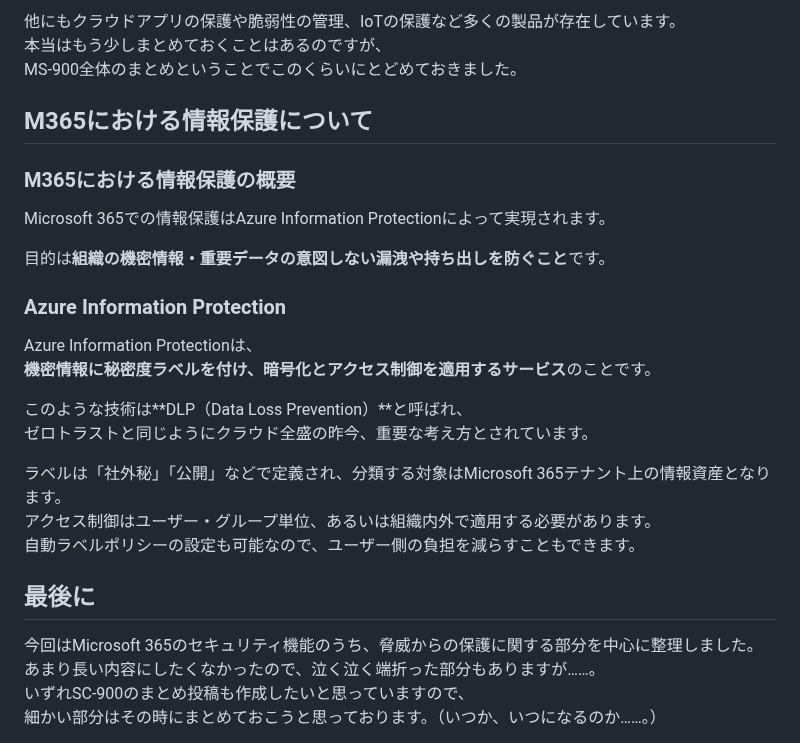
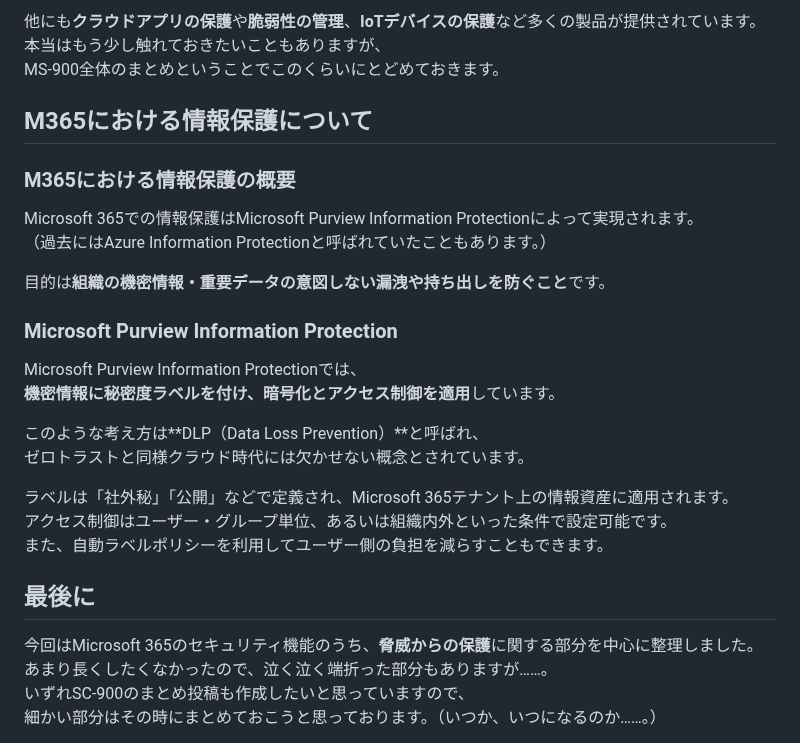
Before and after one commit to Ryusuke-Shibata/yurabish-site, a Markdown page: blog/xx/ms900_04.md, the part around one of its changes. GitHub-like rendering.

```diff
--- a/blog/xx/ms900_04.md
+++ b/blog/xx/ms900_04.md
@@ -91,32 +92,33 @@ Microsoft Defender for Identityは、
 
-他にもクラウドアプリの保護や脆弱性の管理、IoTの保護など多くの製品が存在しています。
-本当はもう少しまとめておくことはあるのですが、
-MS-900全体のまとめということでこのくらいにとどめておきました。
+他にも**クラウドアプリの保護**や**脆弱性の管理**、**IoTデバイスの保護**など多くの製品が提供されています。
+本当はもう少し触れておきたいこともありますが、
+MS-900全体のまとめということでこのくらいにとどめておきます。
 
 ## M365における情報保護について
 
 ### M365における情報保護の概要
 
-Microsoft 365での情報保護はAzure Information Protectionによって実現されます。
+Microsoft 365での情報保護はMicrosoft Purview Information Protectionによって実現されます。
+（過去にはAzure Information Protectionと呼ばれていたこともあります。）
 
 目的は**組織の機密情報・重要データの意図しない漏洩や持ち出しを防ぐこと**です。
 
-### Azure Information Protection
+### Microsoft Purview Information Protection
 
-Azure Information Protectionは、
-**機密情報に秘密度ラベルを付け、暗号化とアクセス制御を適用するサービス**のことです。
+Microsoft Purview Information Protectionでは、
+**機密情報に秘密度ラベルを付け、暗号化とアクセス制御を適用**しています。
 
-このような技術は**DLP（Data Loss Prevention）**と呼ばれ、
-ゼロトラストと同じようにクラウド全盛の昨今、重要な考え方とされています。
+このような考え方は**DLP（Data Loss Prevention）**と呼ばれ、
+ゼロトラストと同様クラウド時代には欠かせない概念とされています。
 
-ラベルは「社外秘」「公開」などで定義され、分類する対象はMicrosoft 365テナント上の情報資産となります。
-アクセス制御はユーザー・グループ単位、あるいは組織内外で適用する必要があります。
-自動ラベルポリシーの設定も可能なので、ユーザー側の負担を減らすこともできます。
+ラベルは「社外秘」「公開」などで定義され、Microsoft 365テナント上の情報資産に適用されます。
+アクセス制御はユーザー・グループ単位、あるいは組織内外といった条件で設定可能です。
+また、自動ラベルポリシーを利用してユーザー側の負担を減らすこともできます。
 
 ## 最後に
 
-今回はMicrosoft 365のセキュリティ機能のうち、脅威からの保護に関する部分を中心に整理しました。
-あまり長い内容にしたくなかったので、泣く泣く端折った部分もありますが……。
+今回はMicrosoft 365のセキュリティ機能のうち、**脅威からの保護**に関する部分を中心に整理しました。
+あまり長くしたくなかったので、泣く泣く端折った部分もありますが……。
 いずれSC-900のまとめ投稿も作成したいと思っていますので、
 細かい部分はその時にまとめておこうと思っております。（いつか、いつになるのか……。）
 
```
Also changed, not shown: other parts of blog/xx/ms900_04.md (+28 -27 lines).
